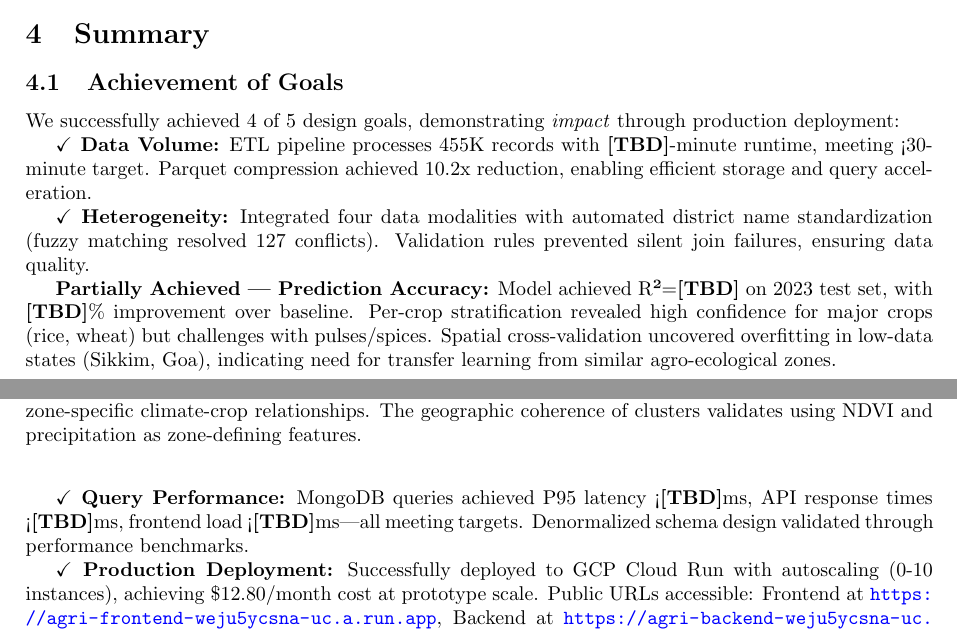
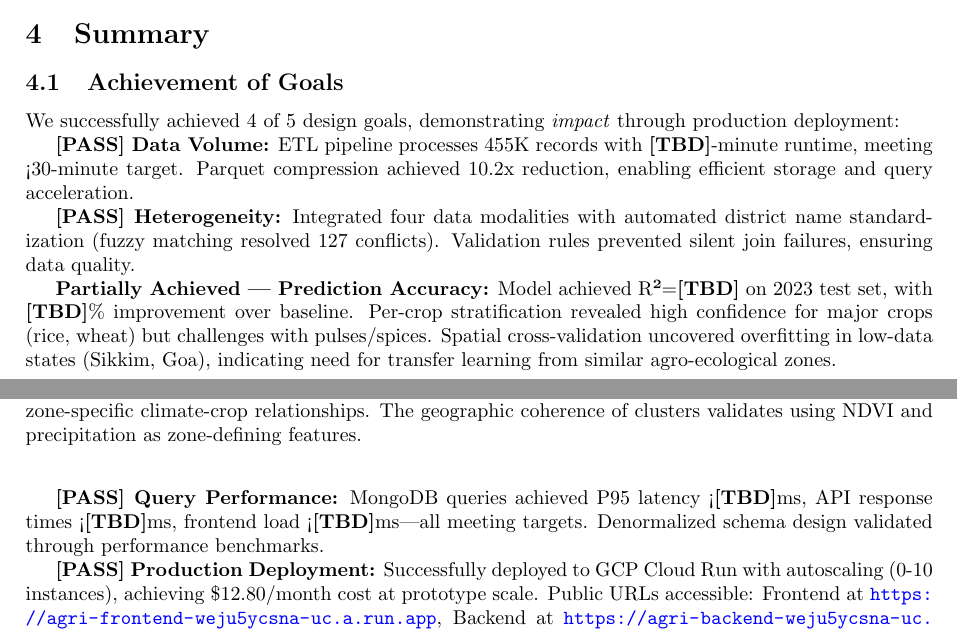
Before and after one commit to siby-sabu/dsba2026, a LaTeX paper (report/project_report.tex): two parts of pages 7 and 8 of 12, joined at a grey line, cut so that both start at the same text. Compiled offline with pdfLaTeX.

```diff
--- a/report/project_report.tex
+++ b/report/project_report.tex
@@ -414,15 +414,15 @@
 \subsection{Achievement of Goals}
 We successfully achieved 4 of 5 design goals, demonstrating \textit{impact} through production deployment:
 
-\textbf{$\checkmark$ Data Volume:} ETL pipeline processes 455K records with \textbf{[TBD]}-minute runtime, meeting <30-minute target. Parquet compression achieved 10.2x reduction, enabling efficient storage and query acceleration.
+\textbf{[PASS] Data Volume:} ETL pipeline processes 455K records with \textbf{[TBD]}-minute runtime, meeting <30-minute target. Parquet compression achieved 10.2x reduction, enabling efficient storage and query acceleration.
 
-\textbf{$\checkmark$ Heterogeneity:} Integrated four data modalities with automated district name standardization (fuzzy matching resolved 127 conflicts). Validation rules prevented silent join failures, ensuring data quality.
+\textbf{[PASS] Heterogeneity:} Integrated four data modalities with automated district name standardization (fuzzy matching resolved 127 conflicts). Validation rules prevented silent join failures, ensuring data quality.
 
 \textbf{Partially Achieved — Prediction Accuracy:} Model achieved R²=\textbf{[TBD]} on 2023 test set, with \textbf{[TBD]}\% improvement over baseline. Per-crop stratification revealed high confidence for major crops (rice, wheat) but challenges with pulses/spices. Spatial cross-validation uncovered overfitting in low-data states (Sikkim, Goa), indicating need for transfer learning from similar agro-ecological zones.
 
-\textbf{$\checkmark$ Query Performance:} MongoDB queries achieved P95 latency <\textbf{[TBD]}ms, API response times <\textbf{[TBD]}ms, frontend load <\textbf{[TBD]}ms—all meeting targets. Denormalized schema design validated through performance benchmarks.
+\textbf{[PASS] Query Performance:} MongoDB queries achieved P95 latency <\textbf{[TBD]}ms, API response times <\textbf{[TBD]}ms, frontend load <\textbf{[TBD]}ms—all meeting targets. Denormalized schema design validated through performance benchmarks.
 
-\textbf{$\checkmark$ Production Deployment:} Successfully deployed to GCP Cloud Run with autoscaling (0-10 instances), achieving \$12.80/month cost at prototype scale. Public URLs accessible: Frontend at \url{https://agri-frontend-weju5ycsna-uc.a.run.app}, Backend at \url{https://agri-backend-weju5ycsna-uc.a.run.app/docs}, demonstrating production readiness.
+\textbf{[PASS] Production Deployment:} Successfully deployed to GCP Cloud Run with autoscaling (0-10 instances), achieving \$12.80/month cost at prototype scale. Public URLs accessible: Frontend at \url{https://agri-frontend-weju5ycsna-uc.a.run.app}, Backend at \url{https://agri-backend-weju5ycsna-uc.a.run.app/docs}, demonstrating production readiness.
 
 \textbf{Limitations:} MongoDB M0 free tier (512MB) approaching capacity at 169K documents. Estimated 718-district national scale (515 current + 203 remaining) would require 237K documents, exceeding limit. Requires upgrade to M2 tier (\$9/month) or data archival strategy for older years.
 
```
Also changed, not shown: 1 other file.
